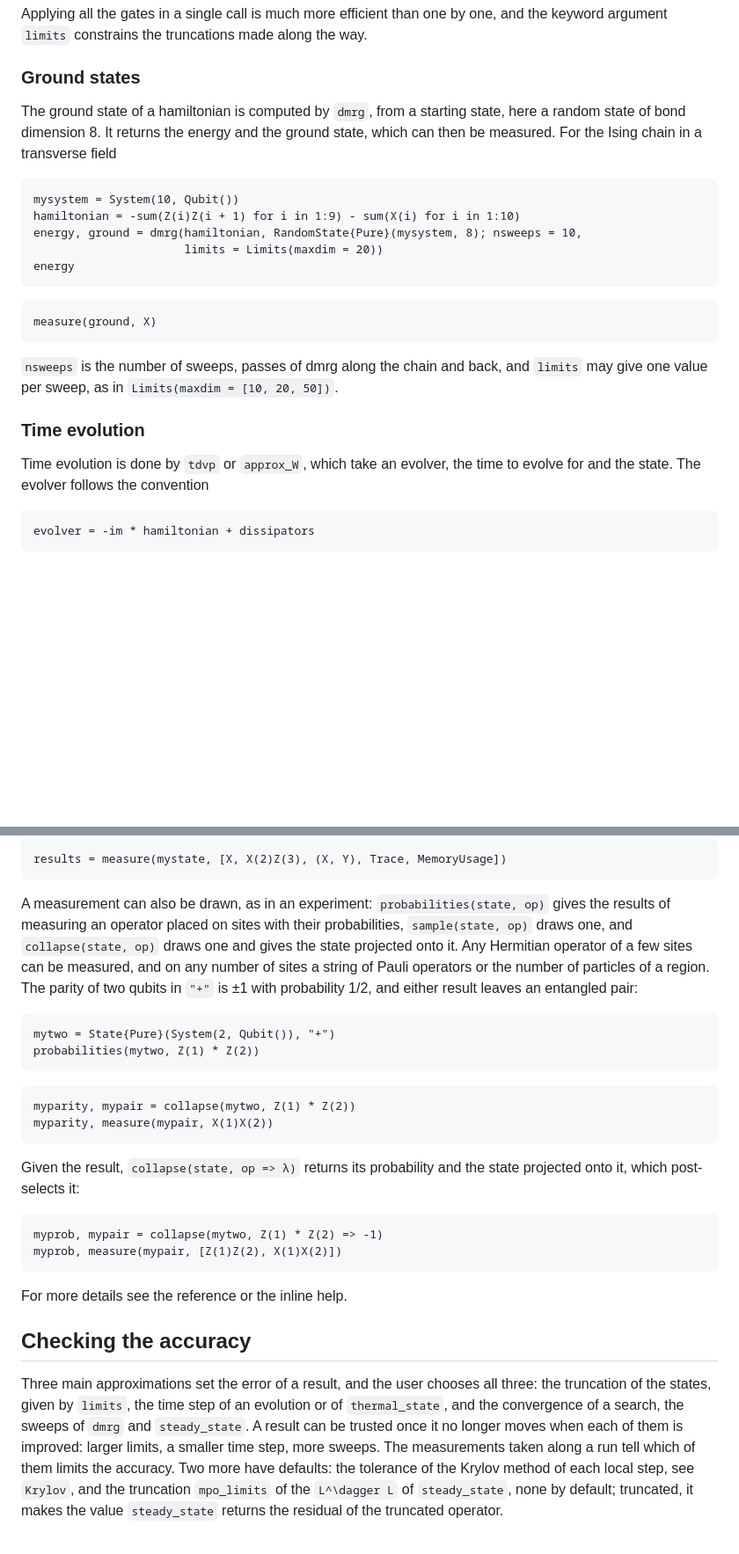
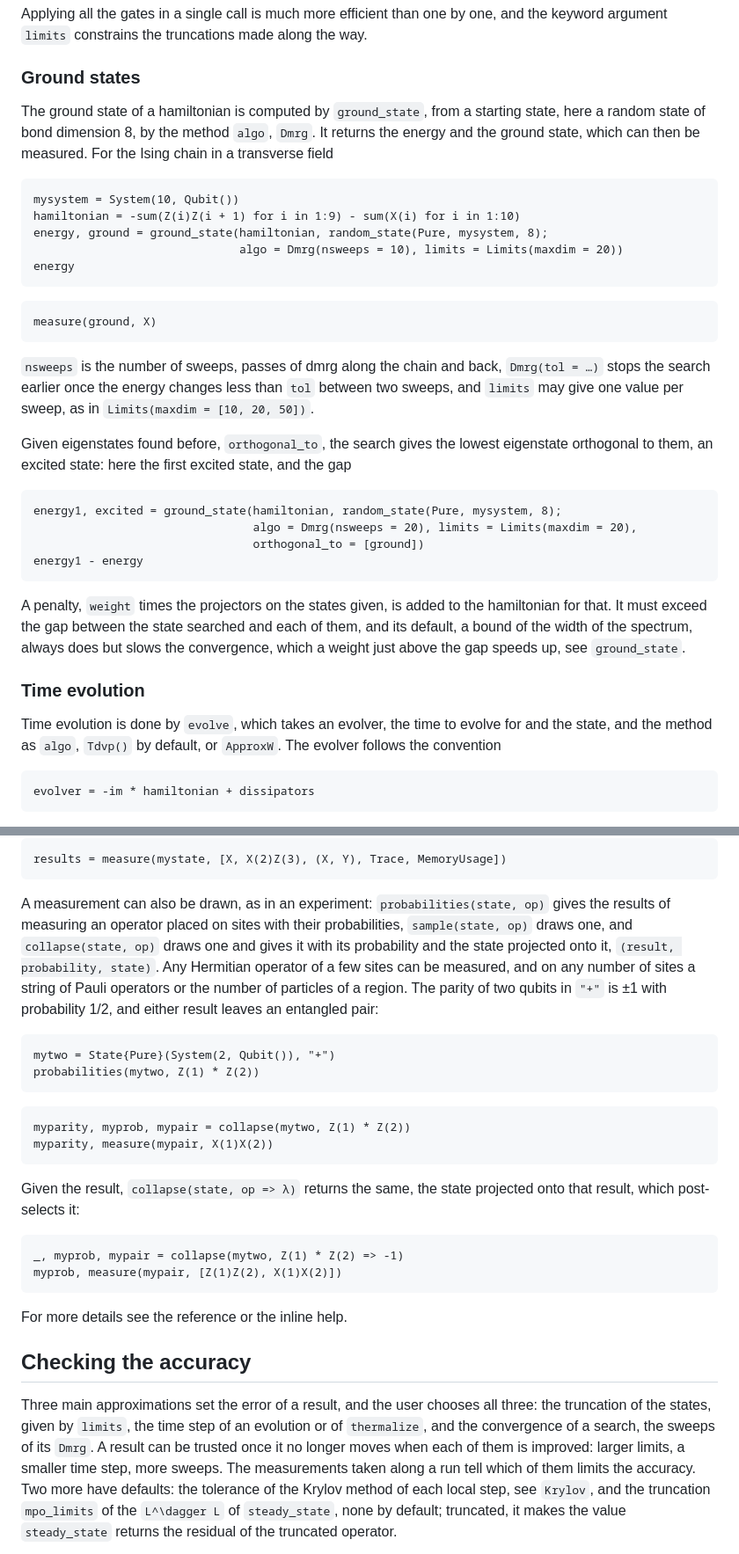
Before and after one commit to jerhoud/TensorMixedStates.jl, a Markdown page: docs/src/manual.md, 2 parts joined by grey strips. Shown at 88% size. Rendered like a GitHub page; blank space fills up the shorter version.

````diff
--- a/docs/src/manual.md
+++ b/docs/src/manual.md
@@ -342,15 +338,15 @@ keyword argument `limits` constrains the truncations made along the way.
 
 ### Ground states
 
-The ground state of a hamiltonian is computed by `dmrg`, from a starting state, here a random
-state of bond dimension 8. It returns the energy and the ground state, which can then be
-measured. For the Ising chain in a transverse field
+The ground state of a hamiltonian is computed by `ground_state`, from a starting state, here
+a random state of bond dimension 8, by the method `algo`, `Dmrg`. It returns the energy and the
+ground state, which can then be measured. For the Ising chain in a transverse field
 
 ```@example manual
 mysystem = System(10, Qubit())
 hamiltonian = -sum(Z(i)Z(i + 1) for i in 1:9) - sum(X(i) for i in 1:10)
-energy, ground = dmrg(hamiltonian, RandomState{Pure}(mysystem, 8); nsweeps = 10,
-                      limits = Limits(maxdim = 20))
+energy, ground = ground_state(hamiltonian, random_state(Pure, mysystem, 8);
+                              algo = Dmrg(nsweeps = 10), limits = Limits(maxdim = 20))
 energy
 ```
 
@@ -358,13 +354,30 @@ energy
 measure(ground, X)
 ```
 
-`nsweeps` is the number of sweeps, passes of dmrg along the chain and back, and `limits` may
-give one value per sweep, as in `Limits(maxdim = [10, 20, 50])`.
+`nsweeps` is the number of sweeps, passes of dmrg along the chain and back, `Dmrg(tol = …)`
+stops the search earlier once the energy changes less than `tol` between two sweeps, and
+`limits` may give one value per sweep, as in `Limits(maxdim = [10, 20, 50])`.
+
+Given eigenstates found before, `orthogonal_to`, the search gives the lowest eigenstate
+orthogonal to them, an excited state: here the first excited state, and the gap
+
+```@example manual
+energy1, excited = ground_state(hamiltonian, random_state(Pure, mysystem, 8);
+                                algo = Dmrg(nsweeps = 20), limits = Limits(maxdim = 20),
+                                orthogonal_to = [ground])
+energy1 - energy
+```
+
+A penalty, `weight` times the projectors on the states given, is added to the hamiltonian for
+that. It must exceed the gap between the state searched and each of them, and its default, a
+bound of the width of the spectrum, always does but slows the convergence, which a weight just
+above the gap speeds up, see `ground_state`.
 
 ### Time evolution
 
-Time evolution is done by `tdvp` or `approx_W`, which take an evolver, the time to evolve for
-and the state. The evolver follows the convention
+Time evolution is done by `evolve`, which takes an evolver, the time to evolve for and the
+state, and the method as `algo`, `Tdvp()` by default, or `ApproxW`. The evolver follows the
+convention
 
 ```julia
 evolver = -im * hamiltonian + dissipators
@@ -554,7 +566,8 @@ results = measure(mystate, [X, X(2)Z(3), (X, Y), Trace, MemoryUsage])
 
 A measurement can also be drawn, as in an experiment: `probabilities(state, op)` gives the
 results of measuring an operator placed on sites with their probabilities, `sample(state, op)`
-draws one, and `collapse(state, op)` draws one and gives the state projected onto it. Any
+draws one, and `collapse(state, op)` draws one and gives it with its probability and the state
+projected onto it, `(result, probability, state)`. Any
 Hermitian operator of a few sites can be measured, and on any number of sites a string of
 Pauli operators or the number of particles of a region. The parity of two qubits in `"+"` is
 ±1 with probability 1/2, and either result leaves an entangled pair:
@@ -565,15 +578,15 @@ probabilities(mytwo, Z(1) * Z(2))
 ```
 
 ```@example manual
-myparity, mypair = collapse(mytwo, Z(1) * Z(2))
+myparity, myprob, mypair = collapse(mytwo, Z(1) * Z(2))
 myparity, measure(mypair, X(1)X(2))
 ```
 
-Given the result, `collapse(state, op => λ)` returns its probability and the state projected
-onto it, which post-selects it:
+Given the result, `collapse(state, op => λ)` returns the same, the state projected onto that
+result, which post-selects it:
 
 ```@example manual
-myprob, mypair = collapse(mytwo, Z(1) * Z(2) => -1)
+_, myprob, mypair = collapse(mytwo, Z(1) * Z(2) => -1)
 myprob, measure(mypair, [Z(1)Z(2), X(1)X(2)])
 ```
 
@@ -583,7 +596,7 @@ For more details see the reference or the inline help.
 
 Three main approximations set the error of a result, and the user chooses all three: the
 truncation of the states, given by `limits`, the time step of an evolution or of
-`thermal_state`, and the convergence of a search, the sweeps of `dmrg` and `steady_state`. A
+`thermalize`, and the convergence of a search, the sweeps of its `Dmrg`. A
 result can be trusted once it no longer moves when each of them is improved: larger limits, a
 smaller time step, more sweeps. The measurements taken along a run tell which of them limits
 the accuracy. Two more have defaults: the tolerance of the Krylov method of each local step,
````
Also changed, not shown: other parts of docs/src/manual.md (+42 -46 lines).
